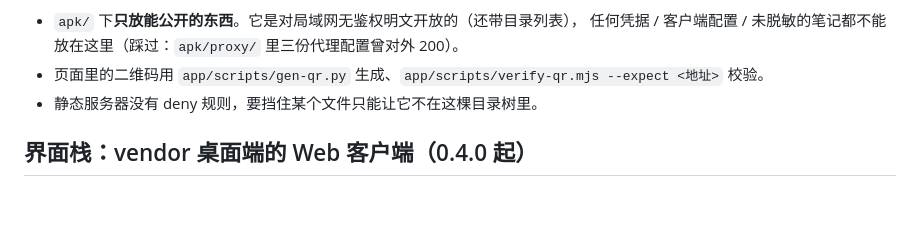
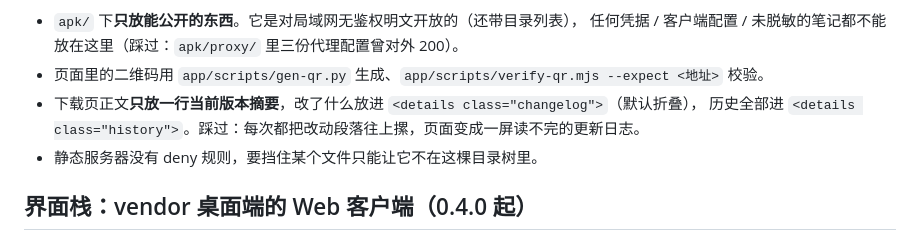
Before and after one commit to qgx1992/pideck-mobile, a Markdown page: AGENTS.md, the part around the change. Rendered like a GitHub page; blank space fills up the shorter version.

Commit message:
docs(agents): 下载页只留一行摘要，改动与历史一律折叠

```diff
--- a/AGENTS.md
+++ b/AGENTS.md
@@ -97,6 +97,8 @@ curl -s http://<本机局域网IP>:8080/<包名>.apk | sha256sum             #
 - `apk/` 下**只放能公开的东西**。它是对局域网无鉴权明文开放的（还带目录列表），
   任何凭据 / 客户端配置 / 未脱敏的笔记都不能放在这里（踩过：`apk/proxy/` 里三份代理配置曾对外 200）。
 - 页面里的二维码用 `app/scripts/gen-qr.py` 生成、`app/scripts/verify-qr.mjs --expect <地址>` 校验。
+- 下载页正文**只放一行当前版本摘要**，改了什么放进 `<details class="changelog">`（默认折叠），
+  历史全部进 `<details class="history">`。踩过：每次都把改动段落往上摞，页面变成一屏读不完的更新日志。
 - 静态服务器没有 deny 规则，要挡住某个文件只能让它不在这棵目录树里。
 
 ## 界面栈：vendor 桌面端的 Web 客户端（0.4.0 起）
```
